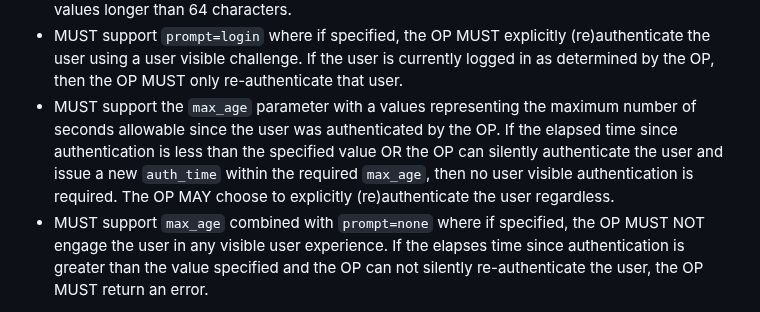
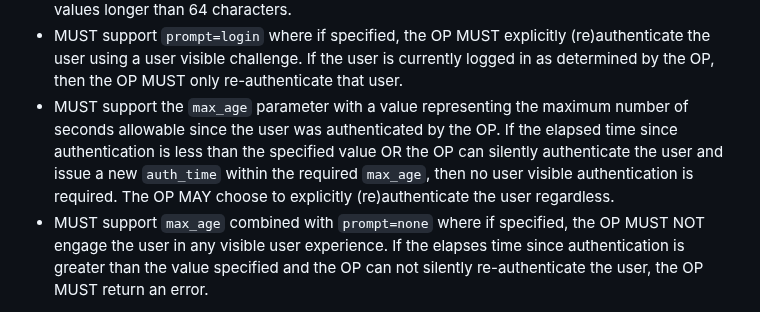
Before and after one commit to openid/ipsie-openid-sl1, a Markdown page: draft-openid-ipsie-sl1-profile.md, the part around the change. Rendered like a GitHub page.

```diff
--- a/draft-openid-ipsie-sl1-profile.md
+++ b/draft-openid-ipsie-sl1-profile.md
@@ -166,7 +166,7 @@ For the authorization code flow, OpenID Providers:
 * SHOULD use the HTTP 303 status code when redirecting the user agent using status codes;
 * MUST support `nonce` parameter values up to 64 characters in length, and MAY reject `nonce` values longer than 64 characters.
 * MUST support `prompt=login` where if specified, the OP MUST explicitly (re)authenticate the user using a user visible challenge. If the user is currently logged in as determined by the OP, then the OP MUST only re-authenticate that user.
-* MUST support the `max_age` parameter with a values representing the maximum number of seconds allowable since the user was authenticated by the OP. If the elapsed time since authentication is less than the specified value OR the OP can silently authenticate the user and issue a new `auth_time` within the required `max_age`, then no user visible authentication is required. The OP MAY choose to explicitly (re)authenticate the user regardless.
+* MUST support the `max_age` parameter with a value representing the maximum number of seconds allowable since the user was authenticated by the OP. If the elapsed time since authentication is less than the specified value OR the OP can silently authenticate the user and issue a new `auth_time` within the required `max_age`, then no user visible authentication is required. The OP MAY choose to explicitly (re)authenticate the user regardless.
 * MUST support `max_age` combined with `prompt=none` where if specified, the OP MUST NOT engage the user in any visible user experience. If the elapses time since authentication is greater than the value specified and the OP can not silently re-authenticate the user, the OP MUST return an error.
 
 Note 1: while both nonce and PKCE can provide protection from authorization code injection, nonce relies on the client (RP) to implement and enforce the check, and the IdP is unable to verify that it has been implemented correctly, and only stops the attack after tokens have already been issued. Instead, PKCE is enforced by the IdP and stops the attack before tokens are issued.
```
